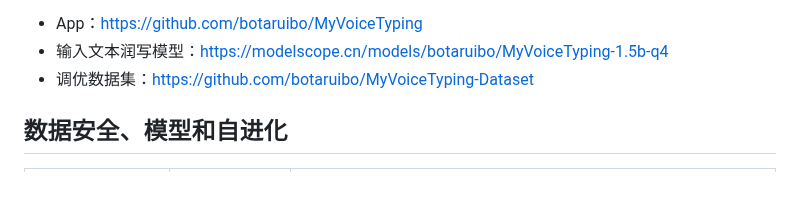
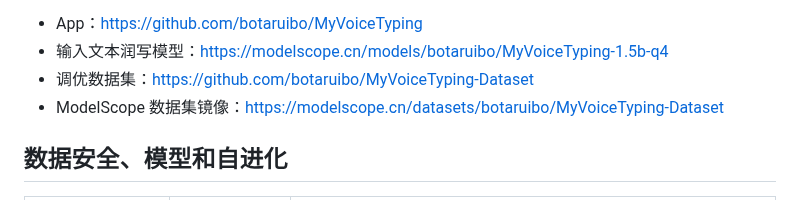
Before and after one commit to botaruibo/MyVoiceTyping, a Markdown page: docs/INDEX.zh-CN.md, the part around the change. GitHub-like rendering.

Commit message:
docs: link ModelScope dataset from main docs

```diff
--- a/docs/INDEX.zh-CN.md
+++ b/docs/INDEX.zh-CN.md
@@ -28,6 +28,7 @@ MyVoiceTyping 是面向 macOS 的开源、本地优先中文语音输入项目
 - App：<https://github.com/botaruibo/MyVoiceTyping>
 - 输入文本润写模型：<https://modelscope.cn/models/botaruibo/MyVoiceTyping-1.5b-q4>
 - 调优数据集：<https://github.com/botaruibo/MyVoiceTyping-Dataset>
+- ModelScope 数据集镜像：<https://modelscope.cn/datasets/botaruibo/MyVoiceTyping-Dataset>
 
 ## 数据安全、模型和自进化
 
```
Also changed, not shown: README.md (+1 -1 lines).
